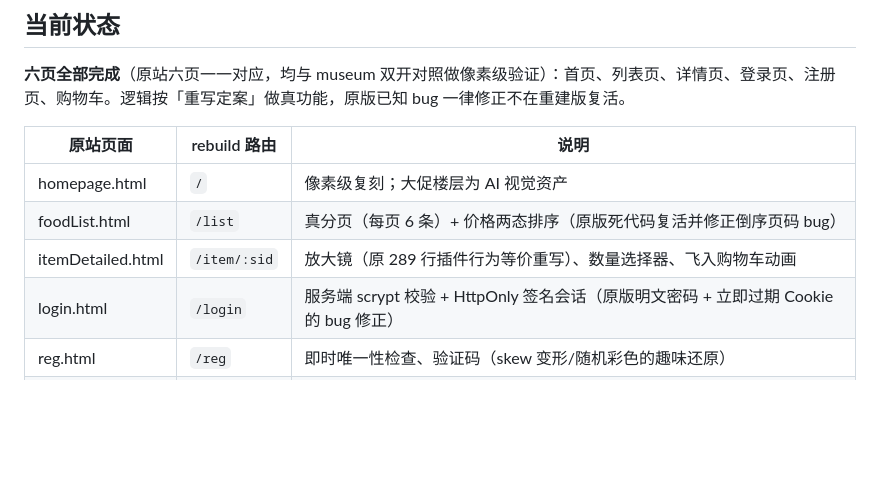
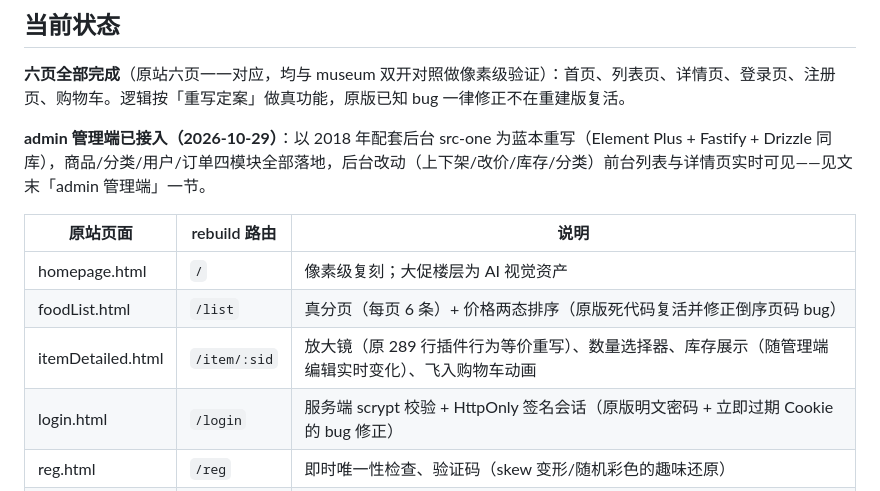
Before and after one commit to cby2566/ugoshop, a Markdown page: README.md, the part around one of its changes. Drawn GitHub-style; blank space fills up the shorter version.

```diff
--- a/README.md
+++ b/README.md
@@ -6,11 +6,13 @@ Vue 3 重构线。从 museum 纪念线分叉，旧实现已清场，本分支从
 
 **六页全部完成**（原站六页一一对应，均与 museum 双开对照做像素级验证）：首页、列表页、详情页、登录页、注册页、购物车。逻辑按「重写定案」做真功能，原版已知 bug 一律修正不在重建版复活。
 
+**admin 管理端已接入（2026-10-29）**：以 2018 年配套后台 src-one 为蓝本重写（Element Plus + Fastify + Drizzle 同库），商品/分类/用户/订单四模块全部落地，后台改动（上下架/改价/库存/分类）前台列表与详情页实时可见——见文末「admin 管理端」一节。
+
 | 原站页面 | rebuild 路由 | 说明 |
 |----------|--------------|------|
 | homepage.html | `/` | 像素级复刻；大促楼层为 AI 视觉资产 |
 | foodList.html | `/list` | 真分页（每页 6 条）+ 价格两态排序（原版死代码复活并修正倒序页码 bug） |
-| itemDetailed.html | `/item/:sid` | 放大镜（原 289 行插件行为等价重写）、数量选择器、飞入购物车动画 |
+| itemDetailed.html | `/item/:sid` | 放大镜（原 289 行插件行为等价重写）、数量选择器、库存展示（随管理端编辑实时变化）、飞入购物车动画 |
 | login.html | `/login` | 服务端 scrypt 校验 + HttpOnly 签名会话（原版明文密码 + 立即过期 Cookie 的 bug 修正） |
 | reg.html | `/reg` | 即时唯一性检查、验证码（skew 变形/随机彩色的趣味还原） |
 | CarCar.html | `/cart` | 真后端购物车：加购/数量/删除/全选/总价/空车提示；原版 `ns-10` 硬编码与「全选只勾不取消」修正 |
```
Also changed, not shown: other parts of README.md (+45 -8 lines).
